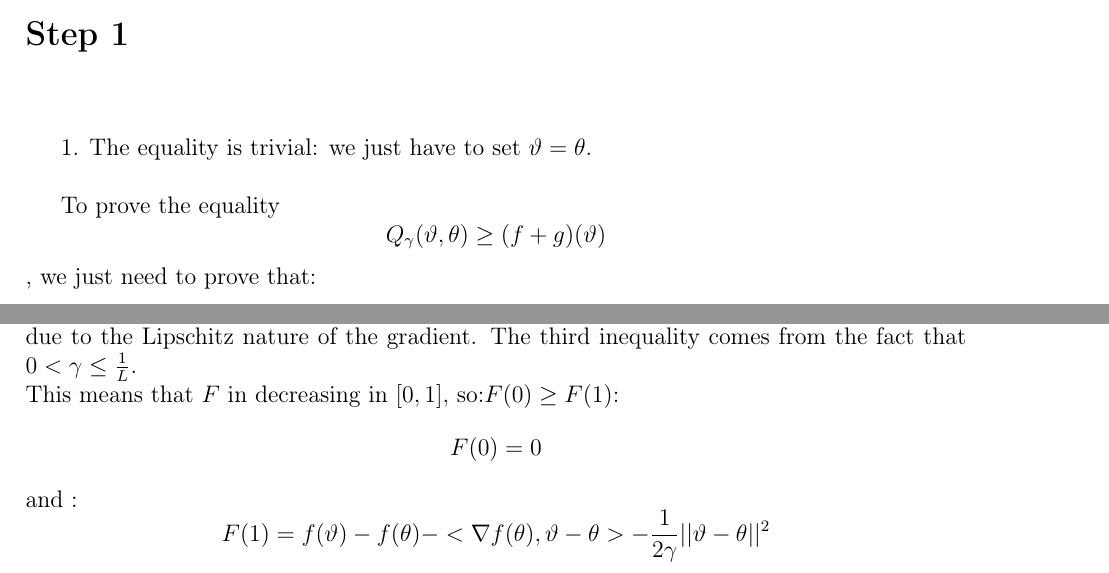
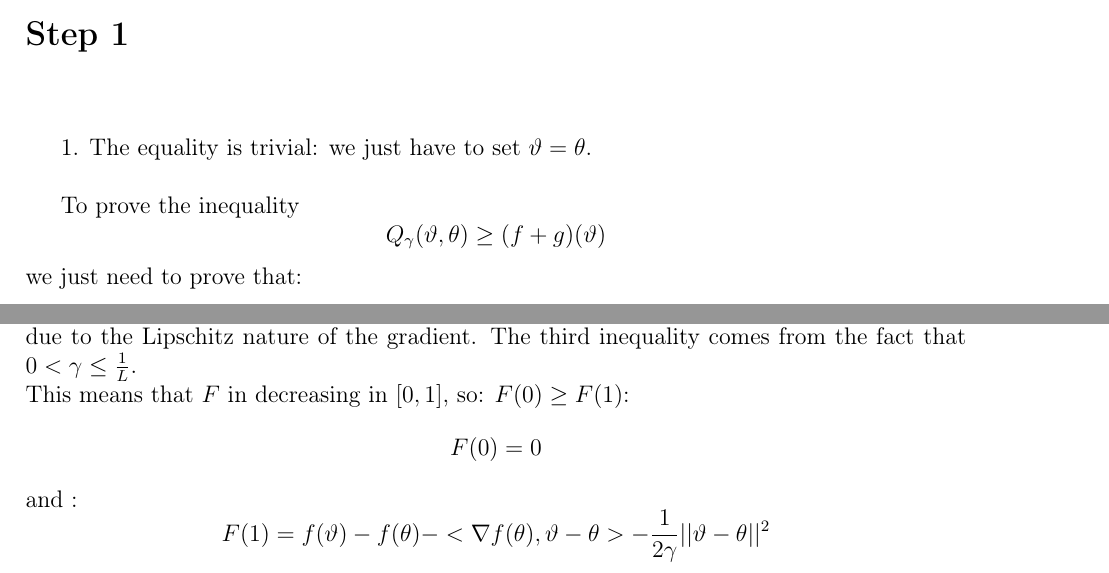
Before and after one commit to Khalife/HW4, a LaTeX document (report/MVA_HW4_MCMC.tex): two parts of page 1 of 7, joined at a grey line, cut so that both start at the same text. Compiled offline with pdfLaTeX.

Commit message:
Spelling Correction

```diff
--- a/report/MVA_HW4_MCMC.tex
+++ b/report/MVA_HW4_MCMC.tex
@@ -89,7 +89,7 @@
 
 1. The equality is trivial: we just have to set $\vartheta=\theta$.\\
 
-To prove the equality $$ Q_{\gamma}(\vartheta,\theta)\geq (f+g)(\vartheta)$$, we just need to prove that:
+To prove the inequality $$ Q_{\gamma}(\vartheta,\theta)\geq (f+g)(\vartheta)$$ we just need to prove that:
 
 $$\forall \vartheta , \theta \in \Theta \quad f(\vartheta)\leq f(\theta)+<\nabla f(\theta),\vartheta-\theta>+\frac{1}{2\gamma}\vert\vert \vartheta-\theta\vert\vert^2$$
 
```
Also changed, not shown: report/MVA_HW4_MCMC.tex (2 more changed lines).
